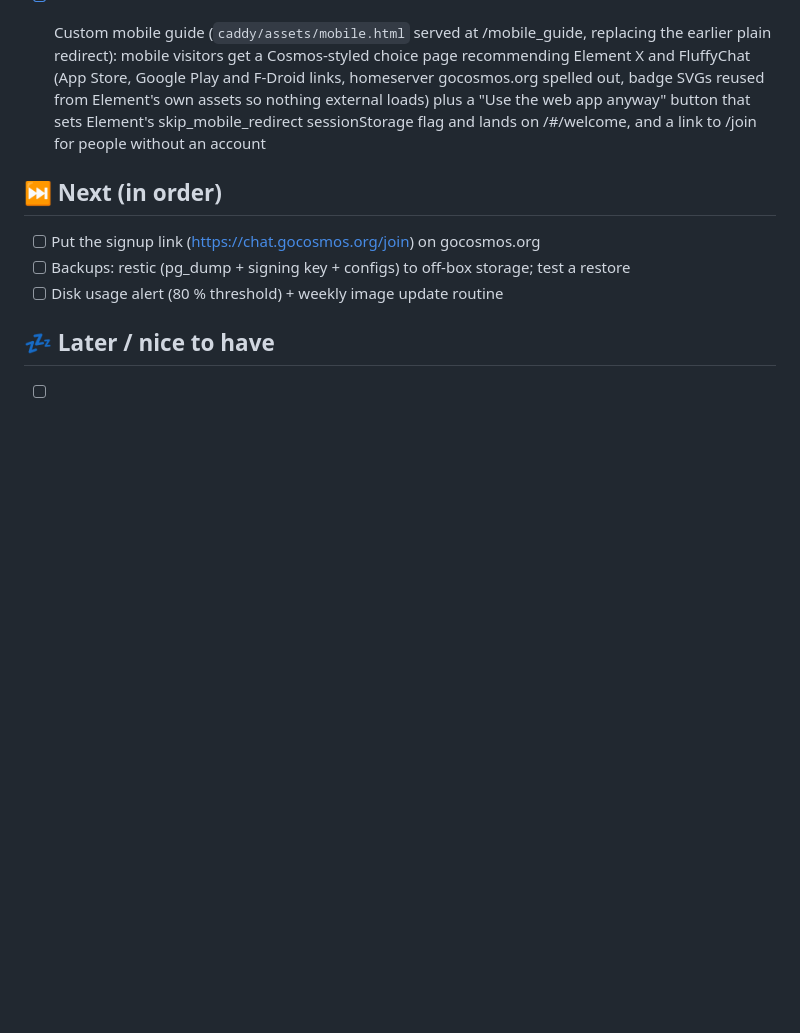
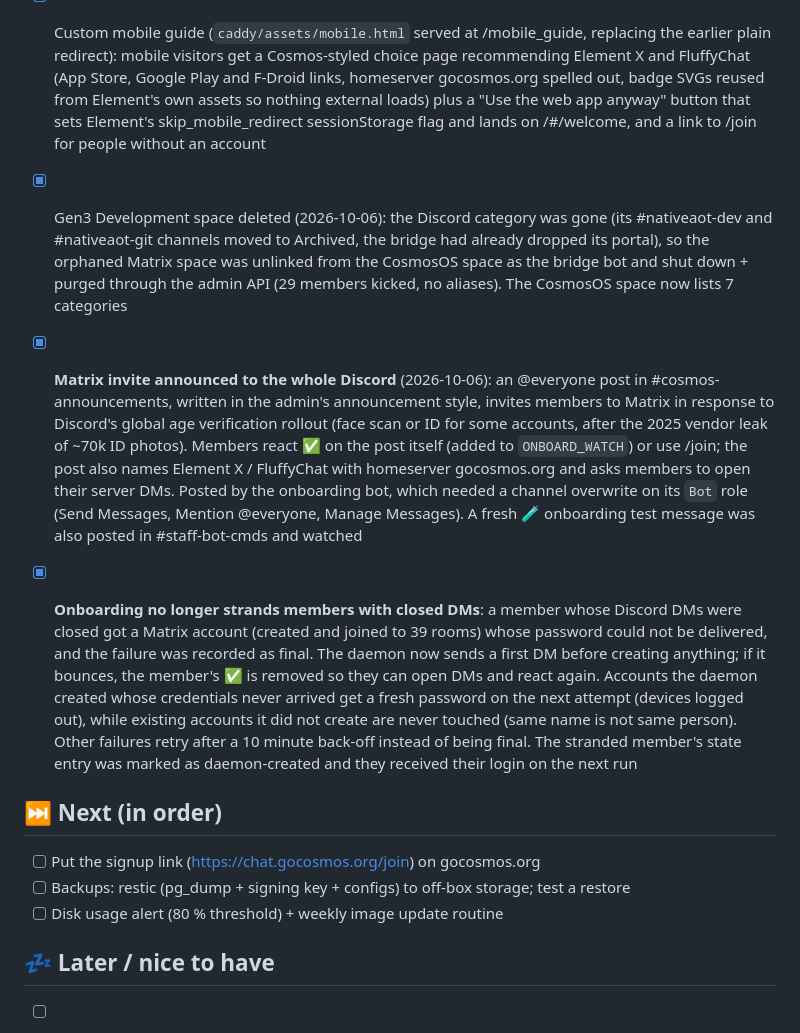
Before and after one commit to CosmosOS/cosmos-chat, a Markdown page: ROADMAP.md, the part around one of its changes. GitHub-like rendering; blank space fills up the shorter version.

Commit message:
📝 Log the Gen3 space cleanup, the Matrix invite announcement and the closed-DMs onboarding fix

```diff
--- a/ROADMAP.md
+++ b/ROADMAP.md
@@ -170,6 +170,37 @@ _Last updated: 2026-08-20_
   skip_mobile_redirect sessionStorage flag and lands on /#/welcome, and a
   link to /join for people without an account
 
+- [x] Gen3 Development space deleted (2026-10-06): the Discord category was
+  gone (its #nativeaot-dev and #nativeaot-git channels moved to Archived,
+  the bridge had already dropped its portal), so the orphaned Matrix space
+  was unlinked from the CosmosOS space as the bridge bot and shut down +
+  purged through the admin API (29 members kicked, no aliases). The
+  CosmosOS space now lists 7 categories
+
+- [x] **Matrix invite announced to the whole Discord** (2026-10-06): an
+  @everyone post in #cosmos-announcements, written in the admin's
+  announcement style, invites members to Matrix in response to Discord's
+  global age verification rollout (face scan or ID for some accounts, after
+  the 2025 vendor leak of ~70k ID photos). Members react ✅ on the post
+  itself (added to `ONBOARD_WATCH`) or use /join; the post also names
+  Element X / FluffyChat with homeserver gocosmos.org and asks members to
+  open their server DMs. Posted by the onboarding bot, which needed a
+  channel overwrite on its `Bot` role (Send Messages, Mention @everyone,
+  Manage Messages). A fresh 🧪 onboarding test message was also posted in
+  #staff-bot-cmds and watched
+
+- [x] **Onboarding no longer strands members with closed DMs**: a member
+  whose Discord DMs were closed got a Matrix account (created and joined
+  to 39 rooms) whose password could not be delivered, and the failure was
+  recorded as final. The daemon now sends a first DM before creating
+  anything; if it bounces, the member's ✅ is removed so they can open DMs
+  and react again. Accounts the daemon created whose credentials never
+  arrived get a fresh password on the next attempt (devices logged out),
+  while existing accounts it did not create are never touched (same name
+  is not same person). Other failures retry after a 10 minute back-off
+  instead of being final. The stranded member's state entry was marked as
+  daemon-created and they received their login on the next run
+
 ## ⏭️ Next (in order)
 
 - [ ] Put the signup link (https://chat.gocosmos.org/join) on gocosmos.org
```
Also changed, not shown: other parts of ROADMAP.md (+1 -1 lines).
